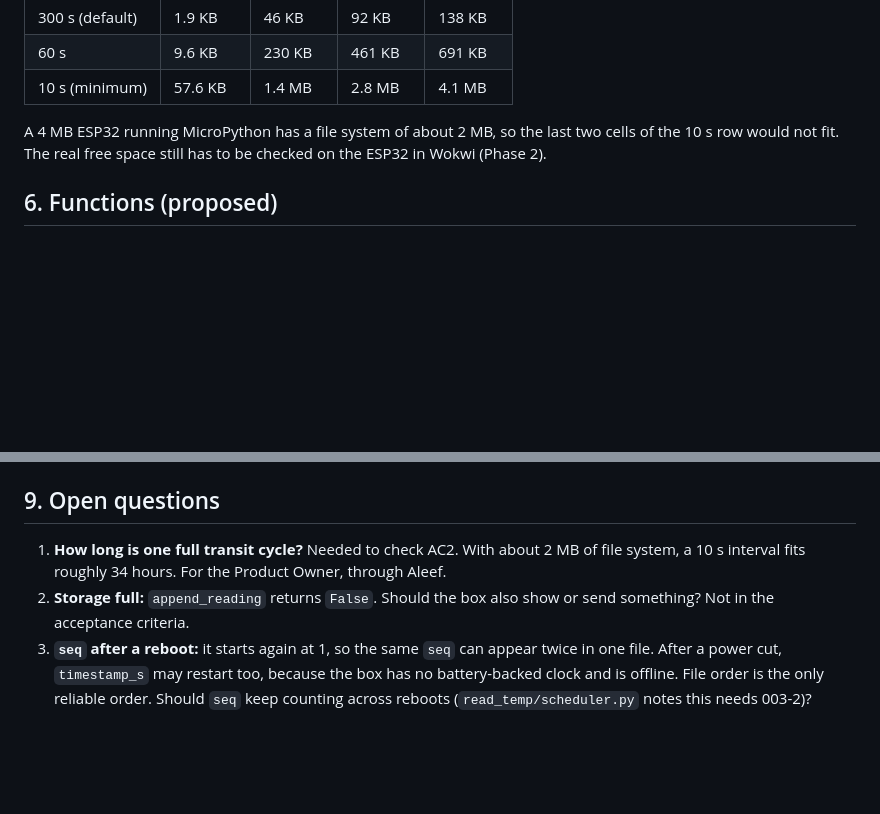
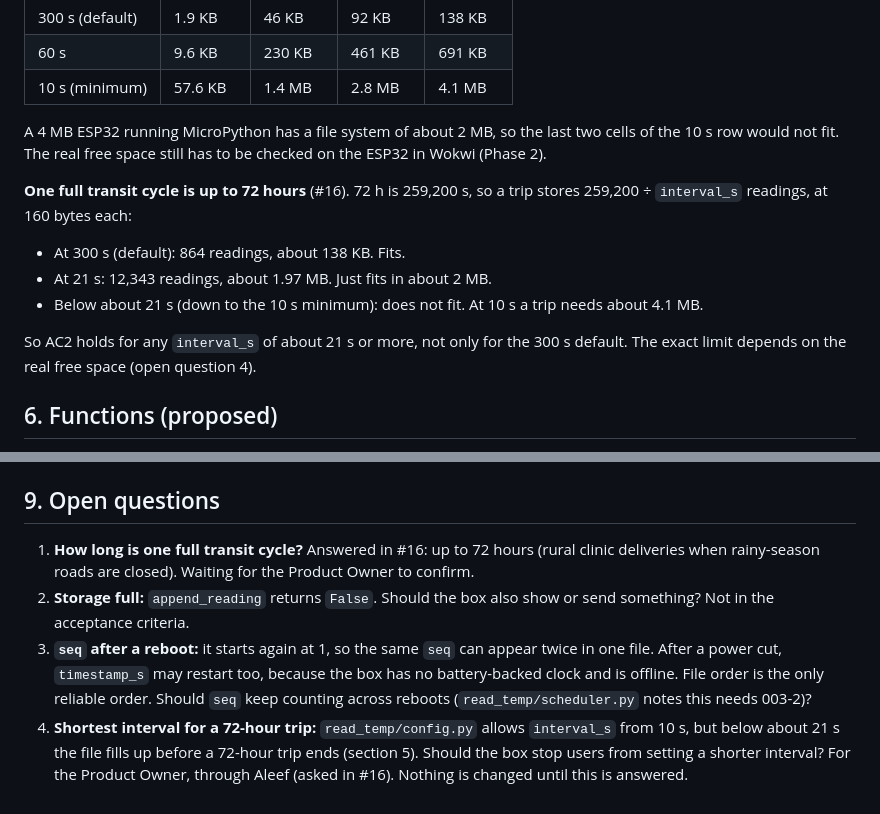
Before and after one commit to Kristranan/Software_Engineering, a Markdown page: store_readings/FORMAT.md, 2 parts joined by grey strips. Rendered like a GitHub page; blank space fills up the shorter version.

Commit message:
Update 003-2 storage format for the 72-hour transit cycle
- Section 5: a 72-hour trip fits at any interval of about 21 s or more
- Open question 1 answered in #16 (72 hours, waiting for PO confirmation)
- New open question 4: shortest interval for a 72-hour trip

Refs #13

```diff
--- a/store_readings/FORMAT.md
+++ b/store_readings/FORMAT.md
@@ -106,6 +106,18 @@ A 4 MB ESP32 running MicroPython has a file system of about 2 MB, so the last
 two cells of the 10 s row would not fit. The real free space still has to be
 checked on the ESP32 in Wokwi (Phase 2).
 
+**One full transit cycle is up to 72 hours** (#16). 72 h is 259,200 s, so a
+trip stores 259,200 ÷ `interval_s` readings, at 160 bytes each:
+
+- At 300 s (default): 864 readings, about 138 KB. Fits.
+- At 21 s: 12,343 readings, about 1.97 MB. Just fits in about 2 MB.
+- Below about 21 s (down to the 10 s minimum): does not fit. At 10 s a trip
+  needs about 4.1 MB.
+
+So AC2 holds for any `interval_s` of about 21 s or more, not only for the
+300 s default. The exact limit depends on the real free space (open
+question 4).
+
 ## 6. Functions (proposed)
 
 Runs on ESP32 MicroPython and desktop CPython, like `read_temp/config.py`:
@@ -142,9 +154,9 @@ open question 2 is answered, `emit()` ignores the `False` return.
 
 ## 9. Open questions
 
-1. **How long is one full transit cycle?** Needed to check AC2. With about 2 MB
-   of file system, a 10 s interval fits roughly 34 hours. For the Product
-   Owner, through Aleef.
+1. **How long is one full transit cycle?** Answered in #16: up to 72 hours
+   (rural clinic deliveries when rainy-season roads are closed). Waiting for
+   the Product Owner to confirm.
 2. **Storage full:** `append_reading` returns `False`. Should the box also show
    or send something? Not in the acceptance criteria.
 3. **`seq` after a reboot:** it starts again at 1, so the same `seq` can appear
@@ -152,3 +164,8 @@ open question 2 is answered, `emit()` ignores the `False` return.
    the box has no battery-backed clock and is offline. File order is the only
    reliable order. Should `seq` keep counting across reboots
    (`read_temp/scheduler.py` notes this needs 003-2)?
+4. **Shortest interval for a 72-hour trip:** `read_temp/config.py` allows
+   `interval_s` from 10 s, but below about 21 s the file fills up before a
+   72-hour trip ends (section 5). Should the box stop users from setting a
+   shorter interval? For the Product Owner, through Aleef (asked in #16).
+   Nothing is changed until this is answered.
```
